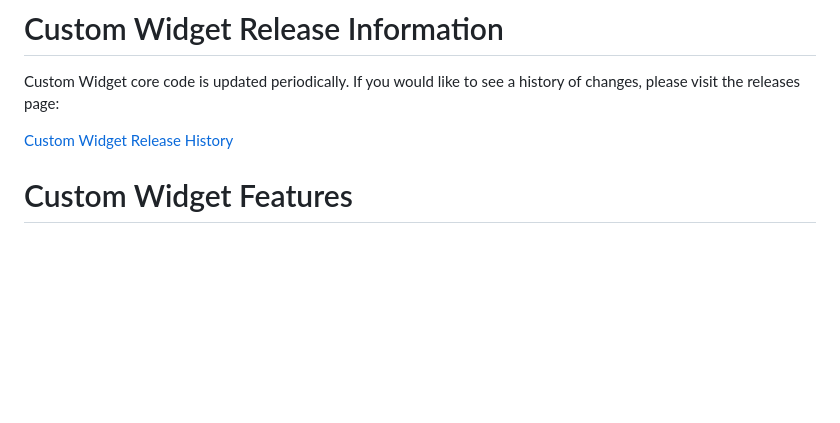
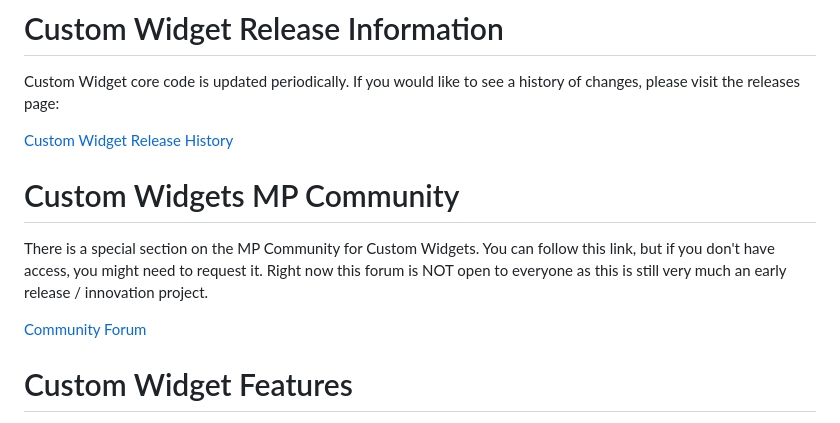
Before and after one commit to MinistryPlatform-Community/MPCustomWidgets, a Markdown page: README.md, the part around the change. Rendered like a GitHub page; blank space fills up the shorter version.

Commit message:
Added Forum

```diff
--- a/README.md
+++ b/README.md
@@ -25,6 +25,12 @@ If you have a widget to submit to the sample collection, please fork this collec
 Custom Widget core code is updated periodically. If you would like to see a history of changes, please visit the releases page:
 
 [Custom Widget Release History](./RELEASES.md)
+
+# Custom Widgets MP Community
+
+There is a special section on the MP Community for Custom Widgets. You can follow this link, but if you don't have access, you might need to request it. Right now this forum is NOT open to everyone as this is still very much an early release / innovation project.
+
+[Community Forum](https://mpcommunity.ministrysmart.com/custom-widgets)
 
 # Custom Widget Features
 
```
